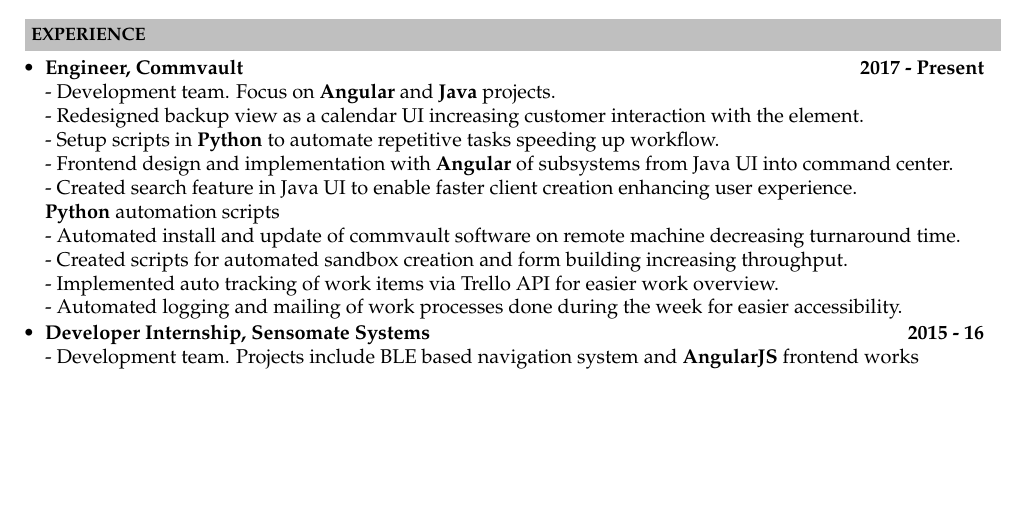
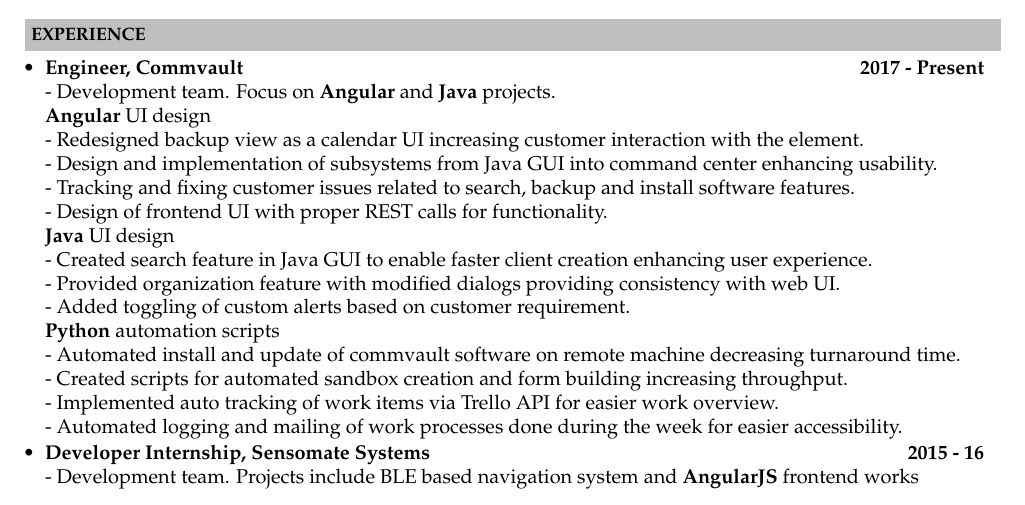
Before and after one commit to moonblade/Resume, a LaTeX CV (resume.tex): part of the page, cut so that both start at the same text, the shorter picture padded with empty space. Compiled offline with pdfLaTeX.

Commit message:
web and java

```diff
--- a/resume.tex
+++ b/resume.tex
@@ -65,10 +65,17 @@
 \begin{noSepItemize}
 \item \noindent \textbf{Engineer, Commvault} \when{2017 - Present}
 	\\ \indent - Development team. Focus on \textbf{Angular} and \textbf{Java} projects.
-	\\ \indent - Redesigned backup view as a calendar UI increasing customer interaction with the element.
-	\\ \indent - Setup scripts in \textbf{Python} to automate repetitive tasks speeding up workflow.
-	\\ \indent - Frontend design and implementation with \textbf{Angular} of subsystems from Java UI into command center.
-	\\ \indent - Created search feature in Java UI to enable faster client creation enhancing user experience.
+	\\ \indent \textbf{Angular} UI design
+	\\ \indent \indent - Redesigned backup view as a calendar UI increasing customer interaction with the element.
+	\\ \indent \indent - Design and implementation of subsystems from Java GUI into command center enhancing usability.
+	\\ \indent \indent - Tracking and fixing customer issues related to search, backup and install software features.
+	\\ \indent \indent - Design of frontend UI with proper REST calls for functionality.
+	% \\ \indent \indent -
+	\\ \indent \textbf{Java} UI design
+	\\ \indent \indent - Created search feature in Java GUI to enable faster client creation enhancing user experience.
+	\\ \indent \indent - Provided organization feature with modified dialogs providing consistency with web UI.
+	\\ \indent \indent - Added toggling of custom alerts based on customer requirement.
+	% \\ \indent \indent -
 	\\ \indent \textbf{Python} automation scripts
 	\\ \indent \indent - Automated install and update of commvault software on remote machine decreasing turnaround time.
 	\\ \indent \indent - Created scripts for automated sandbox creation and form building increasing throughput.
```
Also changed, not shown: resume.pdf, 3 other files.
